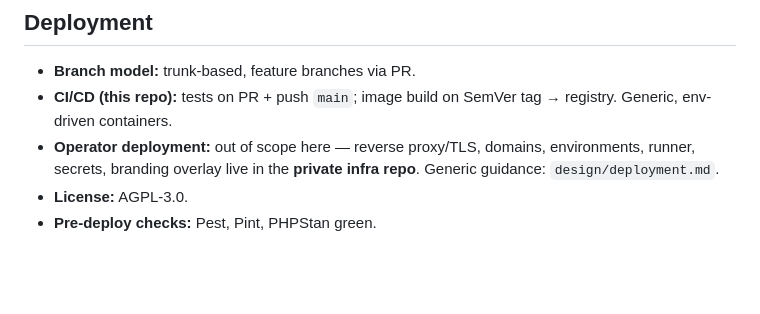
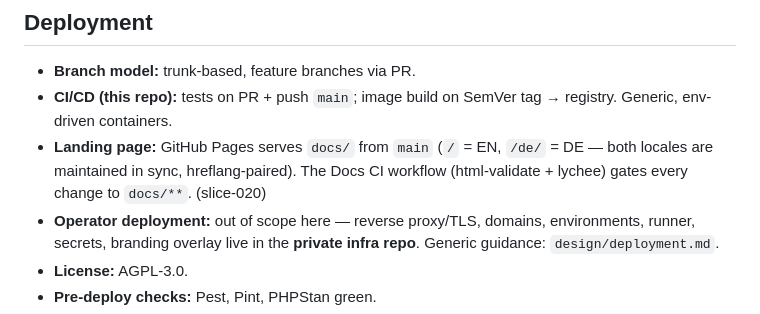
Before and after one commit to ChriRas/revoco, a Markdown page: .claude/project/rules.md, the part around the change. Rendered like a GitHub page; blank space fills up the shorter version.

Commit message:
docs(rules): record the landing-page deployment rule
Promoted from slice-020's decision log: Pages serves docs/ from main
(EN at /, DE at /de/, kept in sync), gated by the Docs CI workflow.

Slice: slice-020

```diff
--- a/.claude/project/rules.md
+++ b/.claude/project/rules.md
@@ -76,6 +76,7 @@
 
 - **Branch model:** trunk-based, feature branches via PR.
 - **CI/CD (this repo):** tests on PR + push `main`; image build on SemVer tag → registry. Generic, env-driven containers.
+- **Landing page:** GitHub Pages serves `docs/` from `main` (`/` = EN, `/de/` = DE — both locales are maintained in sync, hreflang-paired). The Docs CI workflow (html-validate + lychee) gates every change to `docs/**`. (slice-020)
 - **Operator deployment:** out of scope here — reverse proxy/TLS, domains, environments, runner, secrets, branding overlay live in the **private infra repo**. Generic guidance: `design/deployment.md`.
 - **License:** AGPL-3.0.
 - **Pre-deploy checks:** Pest, Pint, PHPStan green.
```
